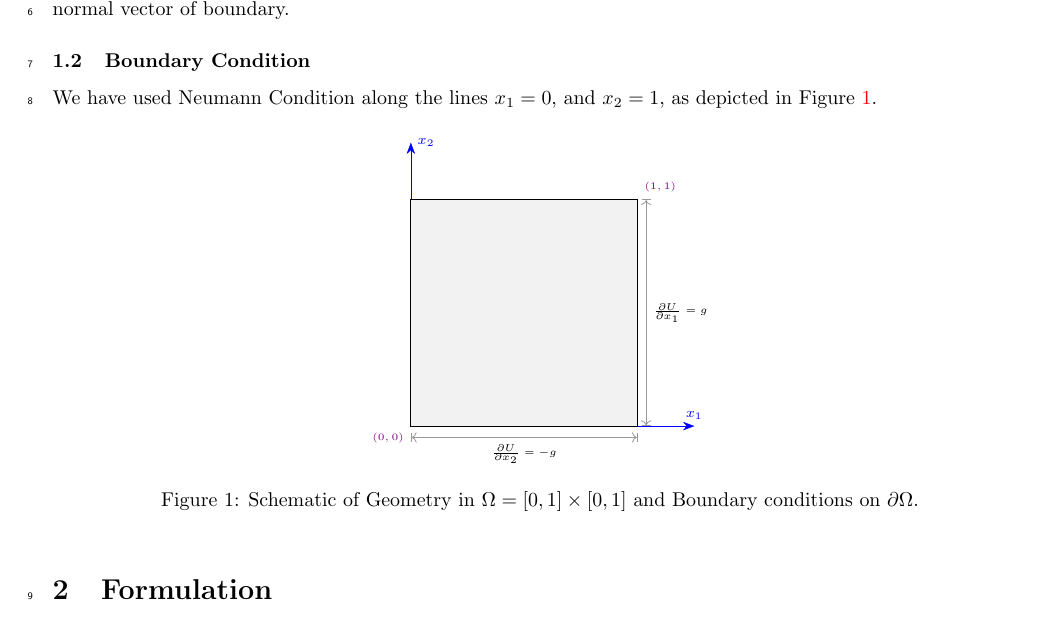
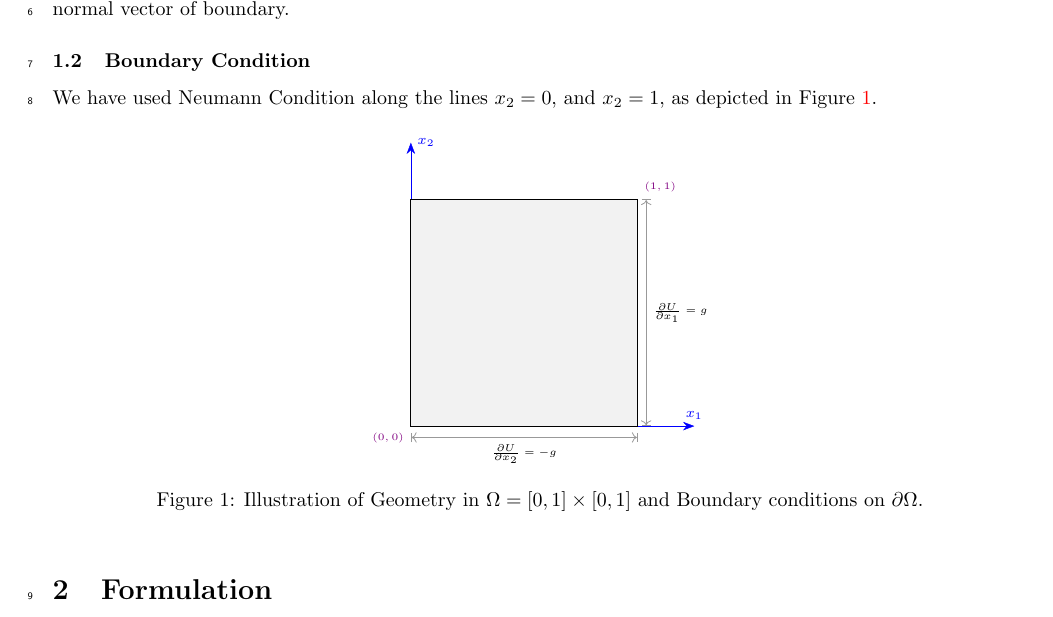
Before and after one commit to Rshimni/HL_Tutorial_PoissonSurfaceNeumann, a LaTeX document (PoissonSurfaceNeumann.tex): part of page 1 of 8, cut so that both start at the same text. Compiled offline with pdfLaTeX.

Commit message:
boundary correction

```diff
--- a/PoissonSurfaceNeumann.tex
+++ b/PoissonSurfaceNeumann.tex
@@ -53,12 +53,12 @@ The Poisson equation is the canonical elliptic PDE. For a domain $\Omega \subset
 \end{equation}
 Here, $f$ and $g$ are input data which in this case we assume that $f = 1$ and $g=x_{2}\cos{(3\pi x_{1})}$, and $n$ denotes the normal vector of boundary.
 \subsubsection{Boundary Condition} \label{sec: B.C}
-We have used Neumann Condition along the lines $x_{1}=0$, and $x_{2}=1$, as depicted in Figure \ref{fig_SB}.
+We have used Neumann Condition along the lines $x_{2}=0$, and $x_{2}=1$, as depicted in Figure \ref{fig_SB}.
 
 \begin{figure}[htbp]
 	\centering
 	\input{Figures/geometry.tex}
-	\caption{Schematic of Geometry in $\Omega =[0,1]\times[0,1]$ and Boundary conditions on $\partial \Omega$.}
+	\caption{Illustration of Geometry in $\Omega =[0,1]\times[0,1]$ and Boundary conditions on $\partial \Omega$.}
 	\label{fig_SB}
 \end{figure}
 
```
Also changed, not shown: PoissonSurfaceNeumann.pdf.
